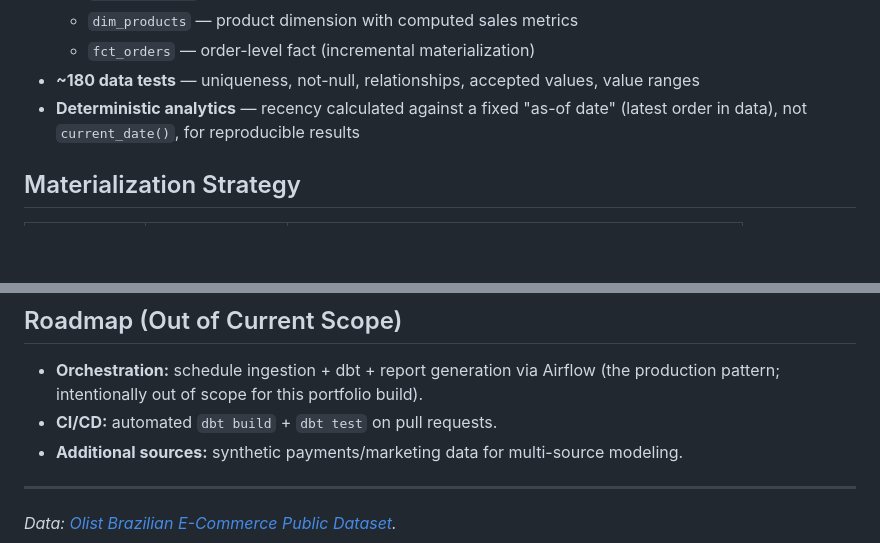
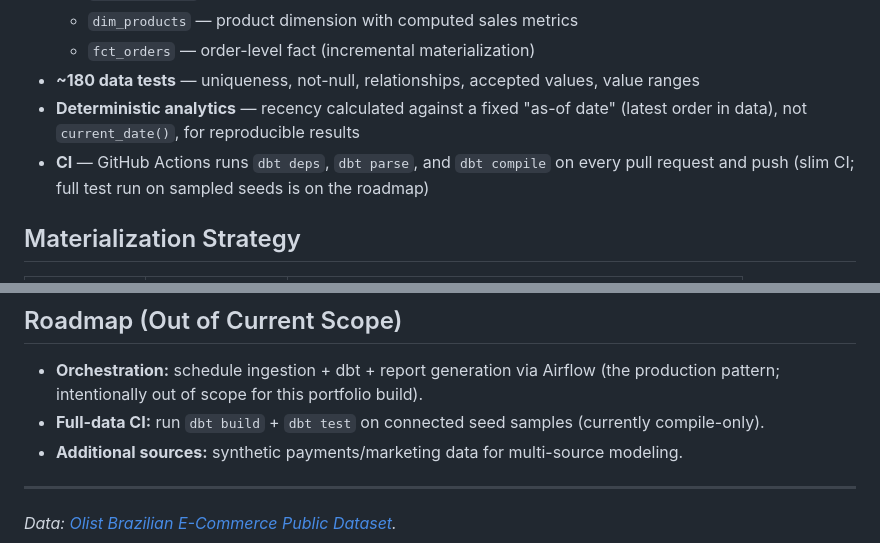
Before and after one commit to NikJamnik/modern-data-stack-ecommerce, a Markdown page: README.md, 2 parts joined by grey strips. GitHub-like rendering; blank space fills up the shorter version.

Commit message:
docs: move CI to What's Built now that slim dbt CI is live

```diff
--- a/README.md
+++ b/README.md
@@ -44,6 +44,8 @@ flowchart LR
 - **~180 data tests** — uniqueness, not-null, relationships, accepted values, value ranges
 - **Deterministic analytics** — recency calculated against a fixed "as-of date"
   (latest order in data), not `current_date()`, for reproducible results
+- **CI** — GitHub Actions runs `dbt deps`, `dbt parse`, and `dbt compile` on every
+  pull request and push (slim CI; full test run on sampled seeds is on the roadmap)
 
 ## Materialization Strategy
 
@@ -107,7 +109,7 @@ npm run dev          # http://localhost:3000
 
 - **Orchestration:** schedule ingestion + dbt + report generation via Airflow
   (the production pattern; intentionally out of scope for this portfolio build).
-- **CI/CD:** automated `dbt build` + `dbt test` on pull requests.
+- **Full-data CI:** run `dbt build` + `dbt test` on connected seed samples (currently compile-only).
 - **Additional sources:** synthetic payments/marketing data for multi-source modeling.
 
 ---
```
